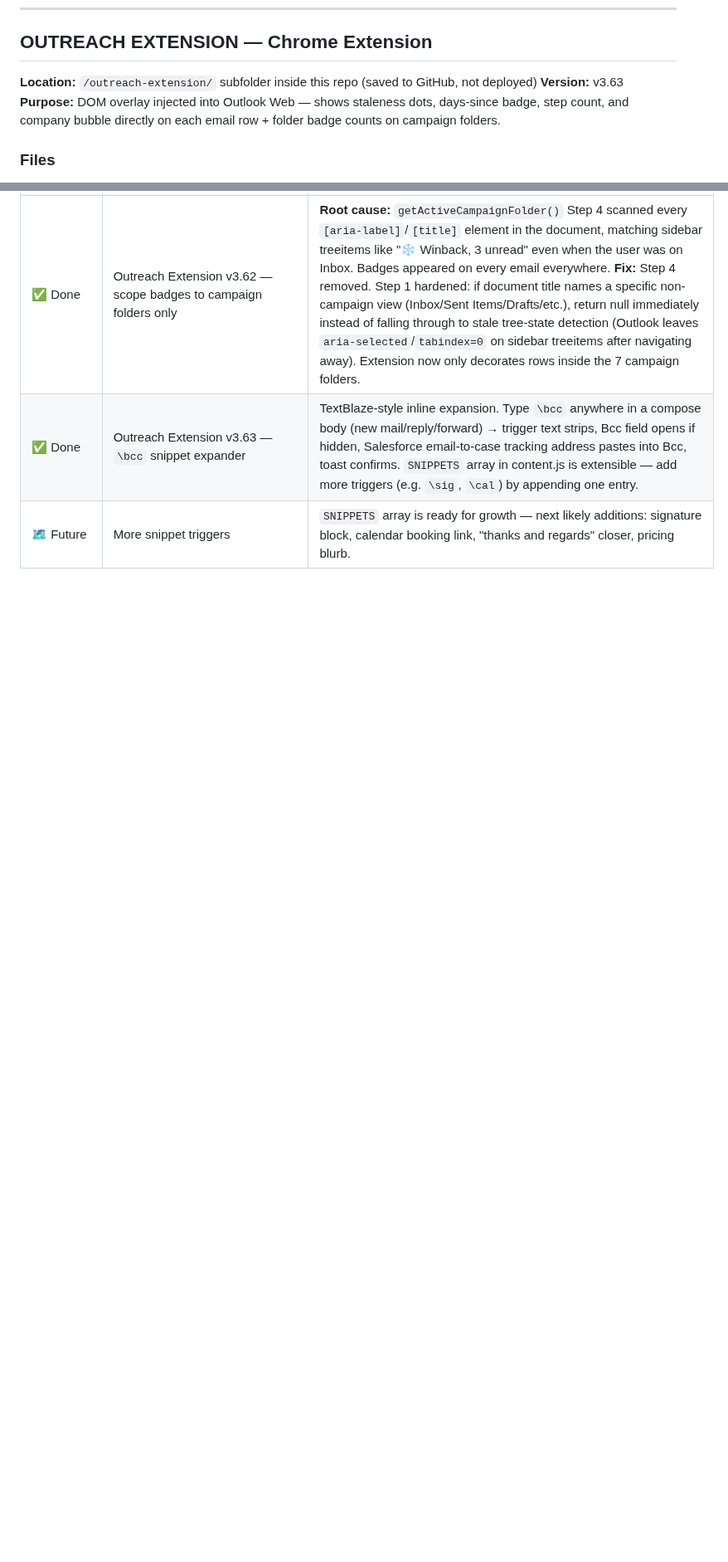
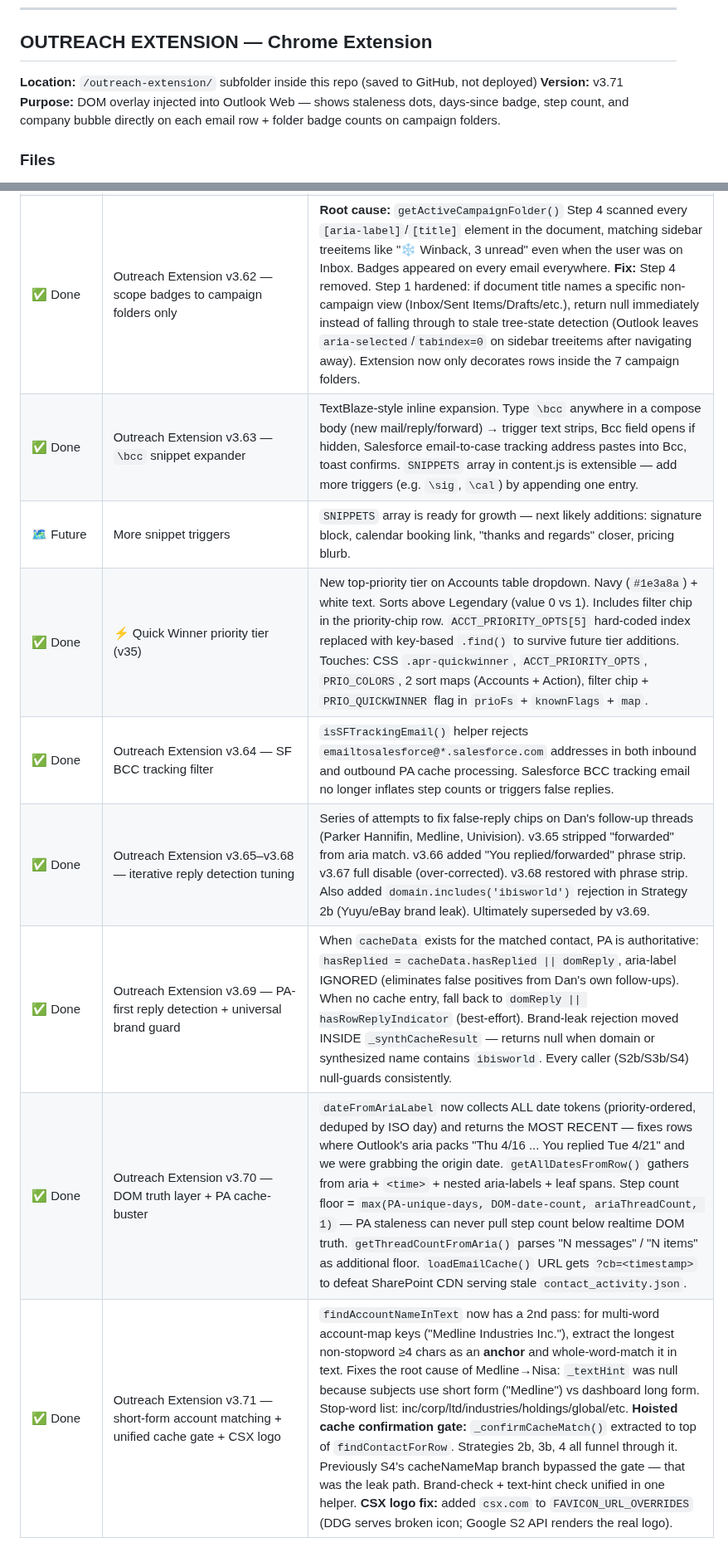
Before and after one commit to Dabbs4Dan/ibisworld-dashboard, a Markdown page: CLAUDE.md, 2 parts joined by grey strips. Shown at 83% size. Drawn GitHub-style; blank space fills up the shorter version.

```diff
--- a/CLAUDE.md
+++ b/CLAUDE.md
@@ -870,7 +872,7 @@ OneDrive share link is currently committed to GitHub (public repo). **However, i
 ## OUTREACH EXTENSION — Chrome Extension
 
 **Location:** `/outreach-extension/` subfolder inside this repo (saved to GitHub, not deployed)
-**Version:** v3.63
+**Version:** v3.71
 **Purpose:** DOM overlay injected into Outlook Web — shows staleness dots, days-since badge, step count, and company bubble directly on each email row + folder badge counts on campaign folders.
 
 ### Files
@@ -1318,3 +1320,9 @@ When a new session begins, Claude Code should:
 | ✅ Done | Outreach Extension v3.62 — scope badges to campaign folders only | **Root cause:** `getActiveCampaignFolder()` Step 4 scanned every `[aria-label]`/`[title]` element in the document, matching sidebar treeitems like "❄️ Winback, 3 unread" even when the user was on Inbox. Badges appeared on every email everywhere. **Fix:** Step 4 removed. Step 1 hardened: if document title names a specific non-campaign view (Inbox/Sent Items/Drafts/etc.), return null immediately instead of falling through to stale tree-state detection (Outlook leaves `aria-selected`/`tabindex=0` on sidebar treeitems after navigating away). Extension now only decorates rows inside the 7 campaign folders. |
 | ✅ Done | Outreach Extension v3.63 — `\bcc` snippet expander | TextBlaze-style inline expansion. Type `\bcc` anywhere in a compose body (new mail/reply/forward) → trigger text strips, Bcc field opens if hidden, Salesforce email-to-case tracking address pastes into Bcc, toast confirms. `SNIPPETS` array in content.js is extensible — add more triggers (e.g. `\sig`, `\cal`) by appending one entry. |
 | 🗺️ Future | More snippet triggers | `SNIPPETS` array is ready for growth — next likely additions: signature block, calendar booking link, "thanks and regards" closer, pricing blurb. |
+| ✅ Done | ⚡ Quick Winner priority tier (v35) | New top-priority tier on Accounts table dropdown. Navy (`#1e3a8a`) + white text. Sorts above Legendary (value 0 vs 1). Includes filter chip in the priority-chip row. `ACCT_PRIORITY_OPTS[5]` hard-coded index replaced with key-based `.find()` to survive future tier additions. Touches: CSS `.apr-quickwinner`, `ACCT_PRIORITY_OPTS`, `PRIO_COLORS`, 2 sort maps (Accounts + Action), filter chip + `PRIO_QUICKWINNER` flag in `prioFs` + `knownFlags` + `map`. |
+| ✅ Done | Outreach Extension v3.64 — SF BCC tracking filter | `isSFTrackingEmail()` helper rejects `emailtosalesforce@*.salesforce.com` addresses in both inbound and outbound PA cache processing. Salesforce BCC tracking email no longer inflates step counts or triggers false replies. |
+| ✅ Done | Outreach Extension v3.65–v3.68 — iterative reply detection tuning | Series of attempts to fix false-reply chips on Dan's follow-up threads (Parker Hannifin, Medline, Univision). v3.65 stripped "forwarded" from aria match. v3.66 added "You replied/forwarded" phrase strip. v3.67 full disable (over-corrected). v3.68 restored with phrase strip. Also added `domain.includes('ibisworld')` rejection in Strategy 2b (Yuyu/eBay brand leak). Ultimately superseded by v3.69. |
+| ✅ Done | Outreach Extension v3.69 — PA-first reply detection + universal brand guard | When `cacheData` exists for the matched contact, PA is authoritative: `hasReplied = cacheData.hasReplied \|\| domReply`, aria-label IGNORED (eliminates false positives from Dan's own follow-ups). When no cache entry, fall back to `domReply \|\| hasRowReplyIndicator` (best-effort). Brand-leak rejection moved INSIDE `_synthCacheResult` — returns null when domain or synthesized name contains `ibisworld`. Every caller (S2b/S3b/S4) null-guards consistently. |
+| ✅ Done | Outreach Extension v3.70 — DOM truth layer + PA cache-buster | `dateFromAriaLabel` now collects ALL date tokens (priority-ordered, deduped by ISO day) and returns the MOST RECENT — fixes rows where Outlook's aria packs "Thu 4/16 ... You replied Tue 4/21" and we were grabbing the origin date. `getAllDatesFromRow()` gathers from aria + `<time>` + nested aria-labels + leaf spans. Step count floor = `max(PA-unique-days, DOM-date-count, ariaThreadCount, 1)` — PA staleness can never pull step count below realtime DOM truth. `getThreadCountFromAria()` parses "N messages" / "N items" as additional floor. `loadEmailCache()` URL gets `?cb=<timestamp>` to defeat SharePoint CDN serving stale `contact_activity.json`. |
+| ✅ Done | Outreach Extension v3.71 — short-form account matching + unified cache gate + CSX logo | `findAccountNameInText` now has a 2nd pass: for multi-word account-map keys ("Medline Industries Inc."), extract the longest non-stopword ≥4 chars as an **anchor** and whole-word-match it in text. Fixes the root cause of Medline→Nisa: `_textHint` was null because subjects use short form ("Medline") vs dashboard long form. Stop-word list: inc/corp/ltd/industries/holdings/global/etc. **Hoisted cache confirmation gate:** `_confirmCacheMatch()` extracted to top of `findContactForRow`. Strategies 2b, 3b, 4 all funnel through it. Previously S4's cacheNameMap branch bypassed the gate — that was the leak path. Brand-check + text-hint check unified in one helper. **CSX logo fix:** added `csx.com` to `FAVICON_URL_OVERRIDES` (DDG serves broken icon; Google S2 API renders the real logo). |
```
Also changed, not shown: other parts of CLAUDE.md (+8 -6 lines).
